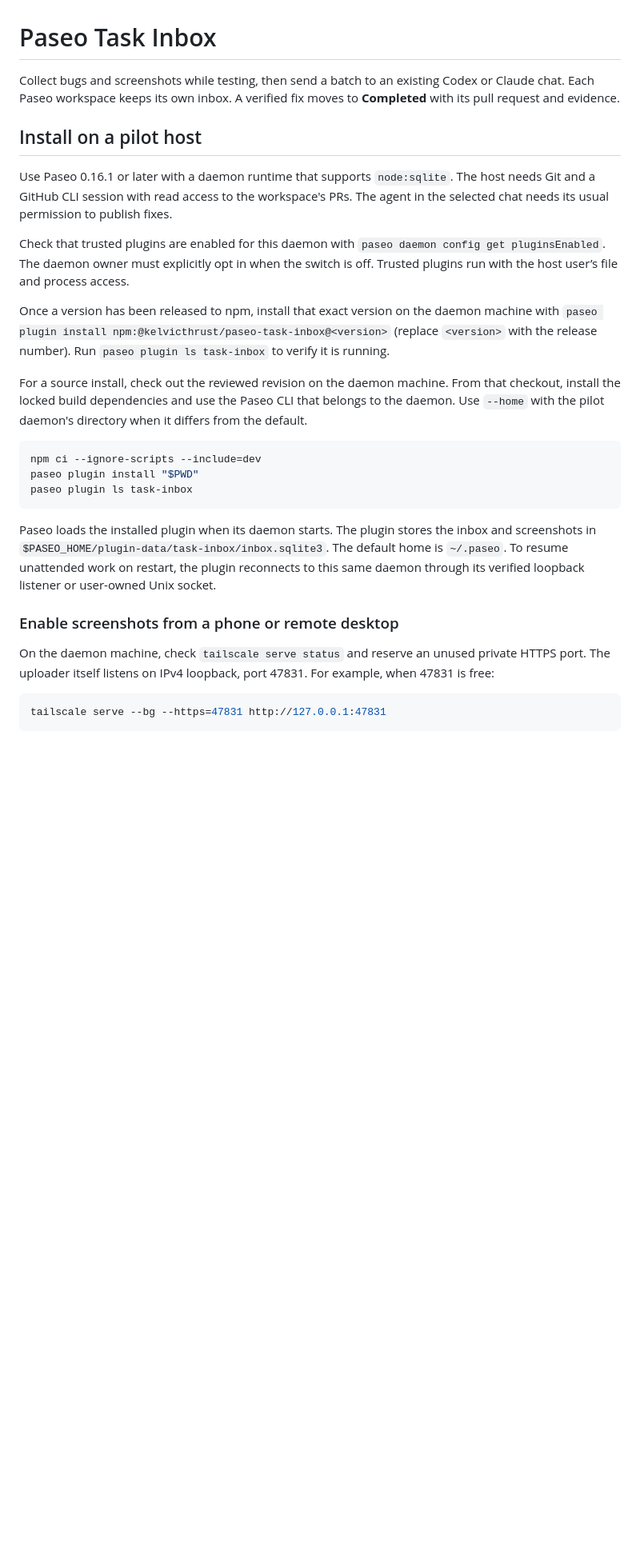
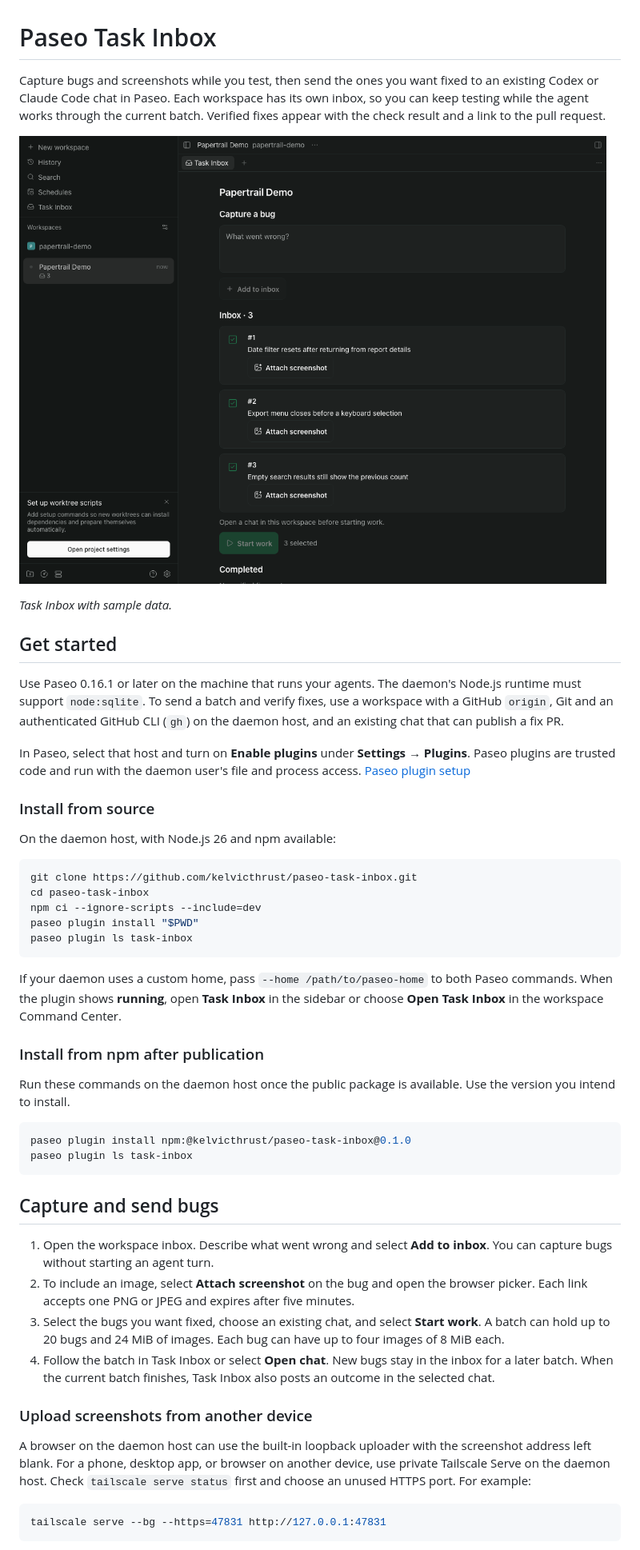
Before and after one commit to kelvicthrust/paseo-task-inbox, a Markdown page: README.md, the part around one of its changes. Shown at 80% size. Rendered like a GitHub page; pictures changed too: assets/task-inbox.png (added); blank space fills up the shorter version.

Commit message:
Prepare Task Inbox for public release and Paseo catalog

````diff
--- a/README.md
+++ b/README.md
@@ -1,28 +1,50 @@
 # Paseo Task Inbox
 
-Collect bugs and screenshots while testing, then send a batch to an existing Codex or Claude chat. Each Paseo workspace keeps its own inbox. A verified fix moves to **Completed** with its pull request and evidence.
+Capture bugs and screenshots while you test, then send the ones you want fixed to an existing Codex or Claude Code chat in Paseo. Each workspace has its own inbox, so you can keep testing while the agent works through the current batch. Verified fixes appear with the check result and a link to the pull request.
 
-## Install on a pilot host
+![Task Inbox workspace panel in Paseo showing three sample bugs and the Start work button](assets/task-inbox.png)
 
-Use Paseo 0.16.1 or later with a daemon runtime that supports `node:sqlite`. The host needs Git and a GitHub CLI session with read access to the workspace's PRs. The agent in the selected chat needs its usual permission to publish fixes.
+_Task Inbox with sample data._
 
-Check that trusted plugins are enabled for this daemon with `paseo daemon config get pluginsEnabled`. The daemon owner must explicitly opt in when the switch is off. Trusted plugins run with the host user’s file and process access.
+## Get started
 
-Once a version has been released to npm, install that exact version on the daemon machine with `paseo plugin install npm:@kelvicthrust/paseo-task-inbox@<version>` (replace `<version>` with the release number). Run `paseo plugin ls task-inbox` to verify it is running.
+Use Paseo 0.16.1 or later on the machine that runs your agents. The daemon's Node.js runtime must support `node:sqlite`. To send a batch and verify fixes, use a workspace with a GitHub `origin`, Git and an authenticated GitHub CLI (`gh`) on the daemon host, and an existing chat that can publish a fix PR.
 
-For a source install, check out the reviewed revision on the daemon machine. From that checkout, install the locked build dependencies and use the Paseo CLI that belongs to the daemon. Use `--home` with the pilot daemon's directory when it differs from the default.
+In Paseo, select that host and turn on **Enable plugins** under **Settings → Plugins**. Paseo plugins are trusted code and run with the daemon user's file and process access. [Paseo plugin setup](https://paseo.sh/docs/plugins)
+
+### Install from source
+
+On the daemon host, with Node.js 26 and npm available:
 
 ```sh
+git clone https://github.com/kelvicthrust/paseo-task-inbox.git
+cd paseo-task-inbox
 npm ci --ignore-scripts --include=dev
 paseo plugin install "$PWD"
 paseo plugin ls task-inbox
 ```
 
-Paseo loads the installed plugin when its daemon starts. The plugin stores the inbox and screenshots in `$PASEO_HOME/plugin-data/task-inbox/inbox.sqlite3`. The default home is `~/.paseo`. To resume unattended work on restart, the plugin reconnects to this same daemon through its verified loopback listener or user-owned Unix socket.
+If your daemon uses a custom home, pass `--home /path/to/paseo-home` to both Paseo commands. When the plugin shows **running**, open **Task Inbox** in the sidebar or choose **Open Task Inbox** in the workspace Command Center.
 
-### Enable screenshots from a phone or remote desktop
+### Install from npm after publication
 
-On the daemon machine, check `tailscale serve status` and reserve an unused private HTTPS port. The uploader itself listens on IPv4 loopback, port 47831. For example, when 47831 is free:
+Run these commands on the daemon host once the public package is available. Use the version you intend to install.
+
+```sh
+paseo plugin install npm:@kelvicthrust/paseo-task-inbox@0.1.0
+paseo plugin ls task-inbox
+```
+
+## Capture and send bugs
+
+1. Open the workspace inbox. Describe what went wrong and select **Add to inbox**. You can capture bugs without starting an agent turn.
+2. To include an image, select **Attach screenshot** on the bug and open the browser picker. Each link accepts one PNG or JPEG and expires after five minutes.
+3. Select the bugs you want fixed, choose an existing chat, and select **Start work**. A batch can hold up to 20 bugs and 24 MiB of images. Each bug can have up to four images of 8 MiB each.
+4. Follow the batch in Task Inbox or select **Open chat**. New bugs stay in the inbox for a later batch. When the current batch finishes, Task Inbox also posts an outcome in the selected chat.
+
+### Upload screenshots from another device
+
+A browser on the daemon host can use the built-in loopback uploader with the screenshot address left blank. For a phone, desktop app, or browser on another device, use private Tailscale Serve on the daemon host. Check `tailscale serve status` first and choose an unused HTTPS port. For example:
 
 ```sh
 tailscale serve --bg --https=47831 http://127.0.0.1:47831
````
Also changed, not shown: other parts of README.md (+15 -26 lines), AGENTS.md (+2 -2 lines), OVERVIEW.md (added, +11 -0 lines), docs/releasing.md (added, +50 -0 lines), assets/icon.png (added), 8 other files.
